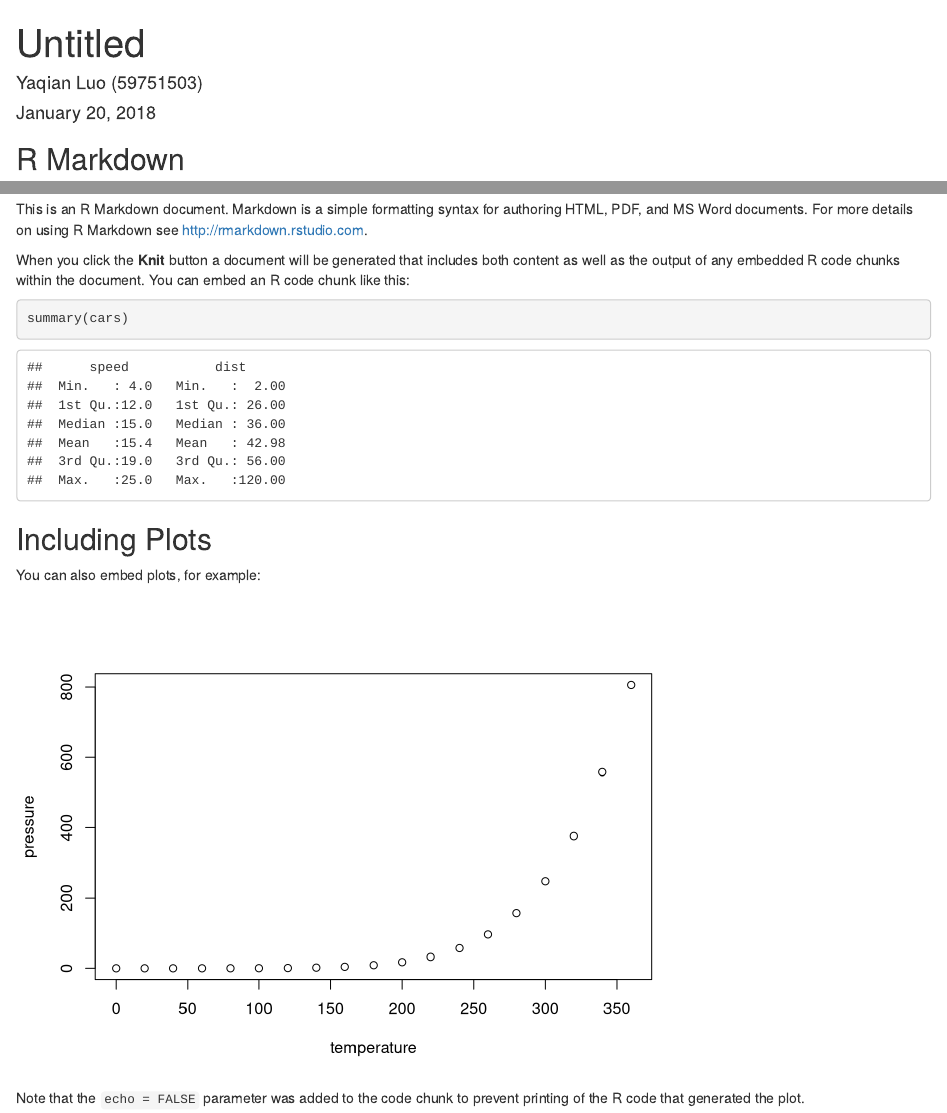
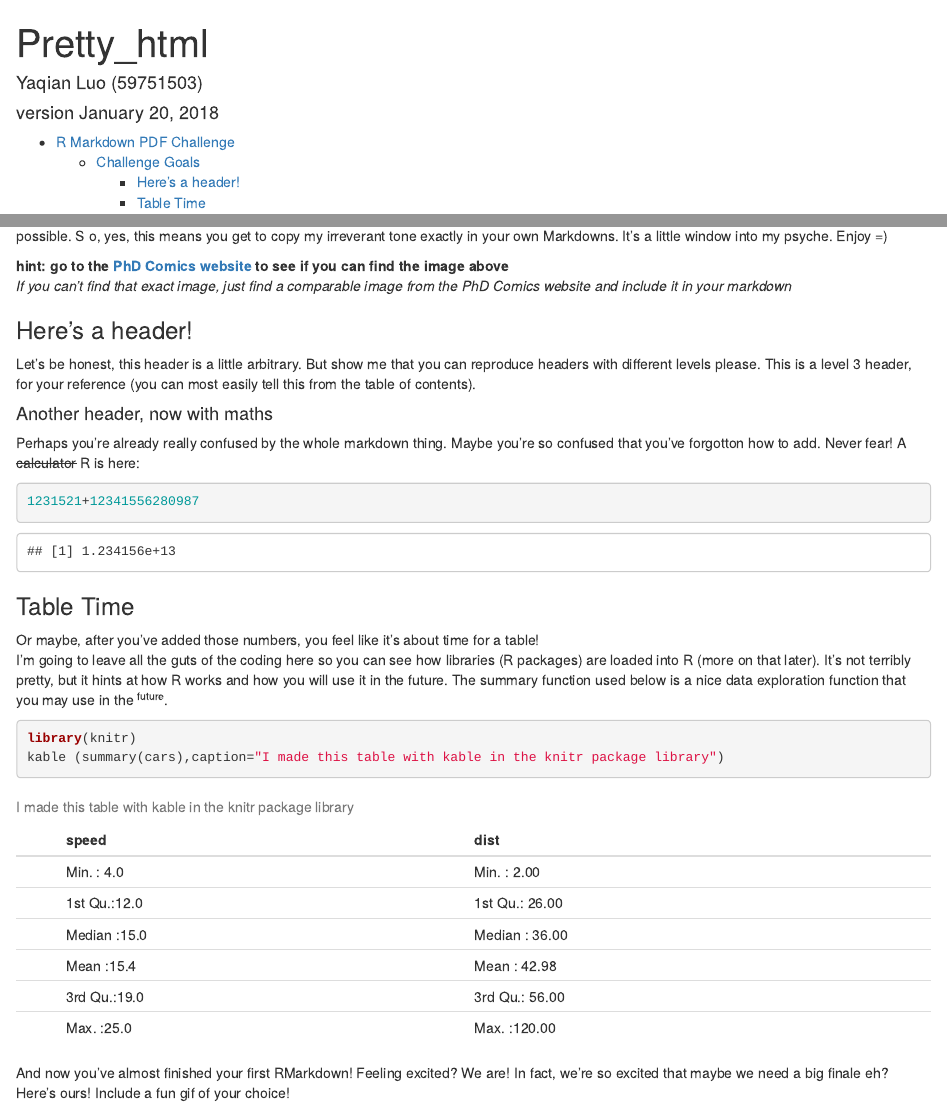
Before and after one commit to Yaqian45/MICB425_portfolio, an R Markdown document (59751503_MICB425_portfolio.Rmd): the page in a window 1100 px wide, from its top, and a second part further down, joined at a grey line. Rendered offline with R 4.5, knitr and Pandoc, with nearby package versions.

Commit message:
Assignment 3

````diff
--- a/59751503_MICB425_portfolio.Rmd
+++ b/59751503_MICB425_portfolio.Rmd
@@ -1,8 +1,9 @@
 ---
-title: "Untitled"
+title: "Pretty_html"
 author: "Yaqian Luo (59751503)"
-date: "January 20, 2018"
-output: html_document
+date: "version `r format(Sys.time(), '%B %d, %Y')`"
+output:
+  html_document:
+    toc: yes
 ---
 
-```{r setup, include=FALSE}
@@ -10,21 +18,30 @@ knitr::opts_chunk$set(echo = TRUE)
+The goal of this R Markdown html challenge is to give you an opportunity to play with a bunch of different RMarkdown formatting. Consider it a chance to flex your RMarkdown muscles. Your goal is to write your own RMarkdown that rebuilds this html document as close to the original as possible. S o, yes, this means you get to copy my irreverant tone exactly in your own Markdowns. It's a little window into my psyche. Enjoy =)
+
+**hint: go to the [PhD Comics website](http://www.phdcomics.com/) to see if you can find the image above**
+*If you can't find that exact image, just find a comparable image from the PhD Comics website and include it in your markdown*
+
+### Here's a header!
+
+Let's be honest, this header is a little arbitrary. But show me that you can reproduce headers with different levels please. This is a level 3 header, for your reference (you can most easily tell this from the table of contents).
+
+#### Another header, now with maths
+
+Perhaps you're already really confused by the whole markdown thing. Maybe you're so confused that you've forgotton how to add. Never fear! A ~~calculator~~ R is here:
+
+```{r}
+1231521+12341556280987
 ```
 
-## R Markdown
+### Table Time
 
-This is an R Markdown document. Markdown is a simple formatting syntax for authoring HTML, PDF, and MS Word documents. For more details on using R Markdown see <http://rmarkdown.rstudio.com>.
+Or maybe, after you've added those numbers, you feel like it's about time for a table!
+I'm going to leave all the guts of the coding here so you can see how libraries (R packages) are loaded into R (more on that later). It's not terribly pretty, but it hints at how R works and how you will use it in the future. The summary function used below is a nice data exploration function that you may use in the ^future^.
 
-When you click the **Knit** button a document will be generated that includes both content as well as the output of any embedded R code chunks within the document. You can embed an R code chunk like this:
-
-```{r cars}
-summary(cars)
+```{r}
+library(knitr)
+kable (summary(cars),caption="I made this table with kable in the knitr package library")
 ```
 
-## Including Plots
+And now you've almost finished your first RMarkdown! Feeling excited? We are! In fact, we're so excited that maybe we need a big finale eh? Here's ours! Include a fun gif of your choice!
 
-You can also embed plots, for example:
-
-```{r pressure, echo=FALSE}
-plot(pressure)
-```
-
-Note that the `echo = FALSE` parameter was added to the code chunk to prevent printing of the R code that generated the plot.
+![](C:\Users\Administrator\Documents\MICB425_images\20180120.gif)
````
Also changed, not shown: 59751503_MICB425_portfolio.html (added), 59751503_MICB425_portfolio.Rmd (9 more changed lines).
